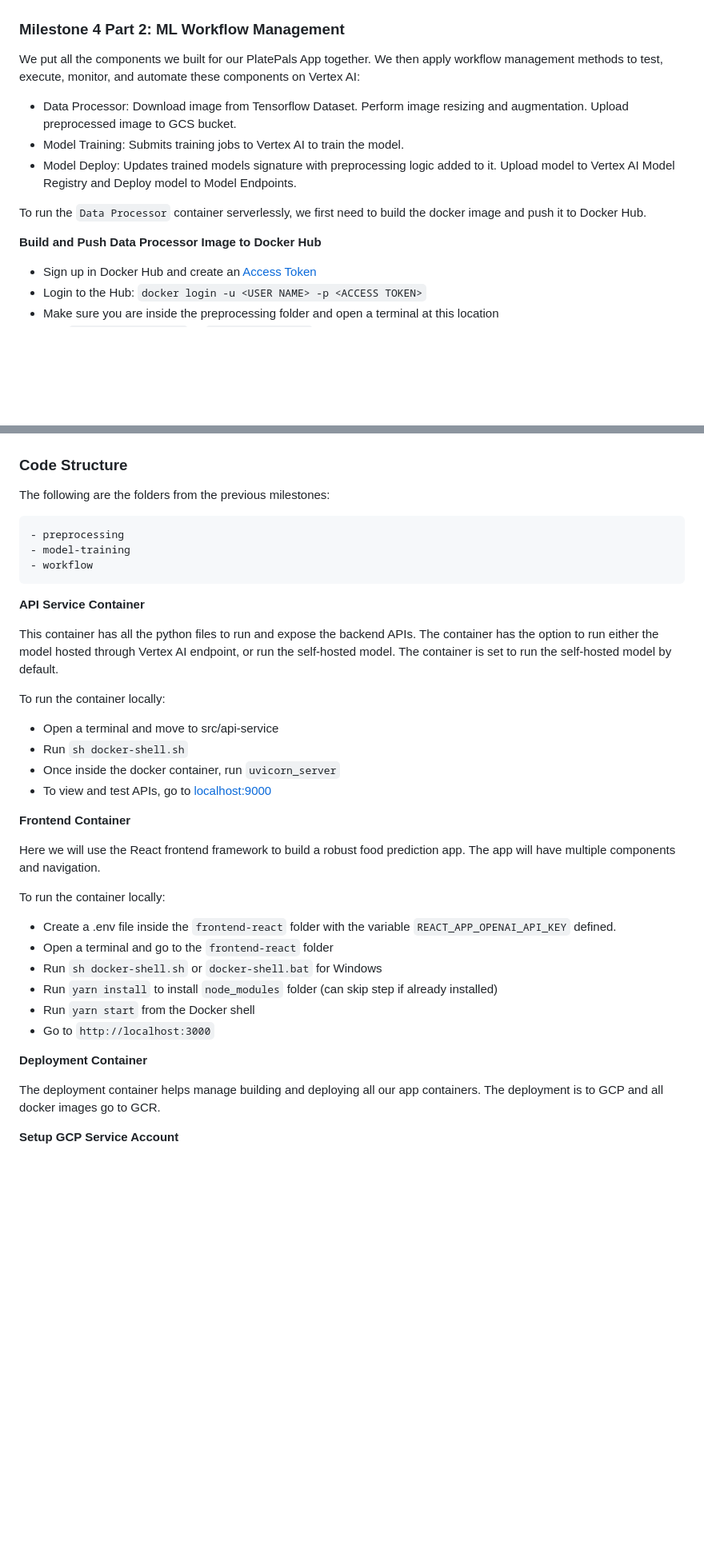
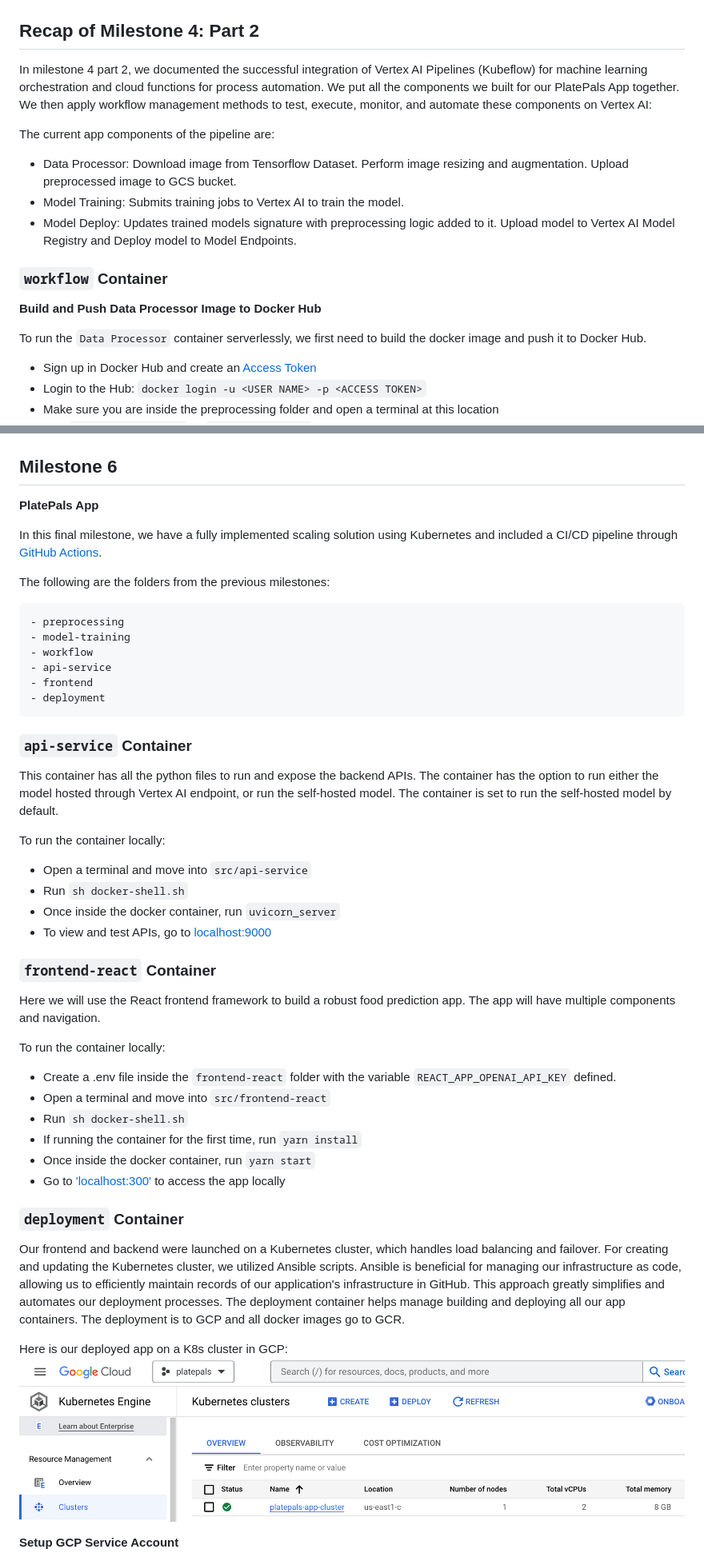
Before and after one commit to ziq497/PlatePals-NutritionChatbot, a Markdown page: README.md, 2 parts joined by grey strips. Shown at 80% size. Drawn GitHub-style; pictures changed too: assets/kubernetes_cluster.png (added); blank space fills up the shorter version.

````diff
--- a/README.md
+++ b/README.md
@@ -296,17 +331,19 @@ Below you can see the output from our Weights & Biases page. We used this tool t
 Inside our training container, we sent our training job to GCP Vertex AI so it is trained on instances in the cloud, which was how we connected to the Weights & Biases in the previous image above. In the image below, you can see several runs of our model. We had a successful completion of the custom job.
 ![vertex-ai-finished-jobs](assets/vertex-ai-finished-jobs.png)
 
-### Milestone 4 Part 2: ML Workflow Management ###
-We put all the components we built for our PlatePals App together. We then apply workflow management methods to test, execute, monitor, and automate these components on Vertex AI:
+## Recap of Milestone 4: Part 2 ##
 
+In milestone 4 part 2, we documented the successful integration of Vertex AI Pipelines (Kubeflow) for machine learning orchestration and cloud functions for process automation. We put all the components we built for our PlatePals App together. We then apply workflow management methods to test, execute, monitor, and automate these components on Vertex AI:
+
+The current app components of the pipeline are:
 - Data Processor: Download image from Tensorflow Dataset. Perform image resizing and augmentation. Upload preprocessed image to GCS bucket.
 - Model Training: Submits training jobs to Vertex AI to train the model.
 - Model Deploy: Updates trained models signature with preprocessing logic added to it. Upload model to Vertex AI Model Registry and Deploy model to Model Endpoints.
 
-To run the `Data Processor` container serverlessly, we first need to build the docker image and push it to Docker Hub.
-
+### `workflow` Container ###
 **Build and Push Data Processor Image to Docker Hub**
 
+To run the `Data Processor` container serverlessly, we first need to build the docker image and push it to Docker Hub.
 - Sign up in Docker Hub and create an [Access Token](https://hub.docker.com/settings/security)
 - Login to the Hub: `docker login -u <USER NAME> -p <ACCESS TOKEN>`
 - Make sure you are inside the preprocessing folder and open a terminal at this location
@@ -379,42 +422,52 @@ We used Ansible to create, provision, and deploy our frontend and backend to GCP
 Here is our deployed app on a single VM in GCP:
 ![ansible_deployment](assets/ansible_deployment.png)
 
-### Code Structure
+## Milestone 6 ##
+
+**PlatePals App**
+
+In this final milestone, we have a fully implemented scaling solution using Kubernetes and included a CI/CD pipeline through [GitHub Actions](https://github.com/amelialwx/AC215_PlatePals/actions).
 
 The following are the folders from the previous milestones:
 ```
 - preprocessing
 - model-training
 - workflow
+- api-service
+- frontend
+- deployment
 ```
 
-**API Service Container**
+### `api-service` Container ###
 
  This container has all the python files to run and expose the backend APIs. The container has the option to run either the model hosted through Vertex AI endpoint, or run the self-hosted model. The container is set to run the self-hosted model by default.
 
  To run the container locally:
 
- - Open a terminal and move to src/api-service
+ - Open a terminal and move into `src/api-service`
  - Run `sh docker-shell.sh`
  - Once inside the docker container, run `uvicorn_server`
  - To view and test APIs, go to [localhost:9000](http://localhost:9000)
 
-**Frontend Container**
+### `frontend-react` Container ###
 
 Here we will use the React frontend framework to build a robust food prediction app. The app will have multiple components and navigation.
 
 To run the container locally:
 
 - Create a .env file inside the `frontend-react` folder with the variable `REACT_APP_OPENAI_API_KEY` defined.
-- Open a terminal and go to the `frontend-react` folder
-- Run `sh docker-shell.sh` or `docker-shell.bat` for Windows
-- Run `yarn install` to install `node_modules` folder (can skip step if already installed)
-- Run `yarn start` from the Docker shell
-- Go to `http://localhost:3000`
+- Open a terminal and move into `src/frontend-react`
+- Run `sh docker-shell.sh`
+- If running the container for the first time, run `yarn install`
+- Once inside the docker container, run `yarn start`
+- Go to ['localhost:300'](http://localhost:3000) to access the app locally
 
-**Deployment Container**
+### `deployment` Container ###
 
-The deployment container helps manage building and deploying all our app containers. The deployment is to GCP and all docker images go to GCR.
+Our frontend and backend were launched on a Kubernetes cluster, which handles load balancing and failover. For creating and updating the Kubernetes cluster, we utilized Ansible scripts. Ansible is beneficial for managing our infrastructure as code, allowing us to efficiently maintain records of our application's infrastructure in GitHub. This approach greatly simplifies and automates our deployment processes. The deployment container helps manage building and deploying all our app containers. The deployment is to GCP and all docker images go to GCR.
+
+Here is our deployed app on a K8s cluster in GCP:
+![kubernetes_cluster](assets/kubernetes_cluster.png)
 
 **Setup GCP Service Account**
 1. Create a secrets folder that is on the same level as the project folder.
````
Also changed, not shown: other parts of README.md (+280 -272 lines), assets/cicd.png (added), 2 other files.
